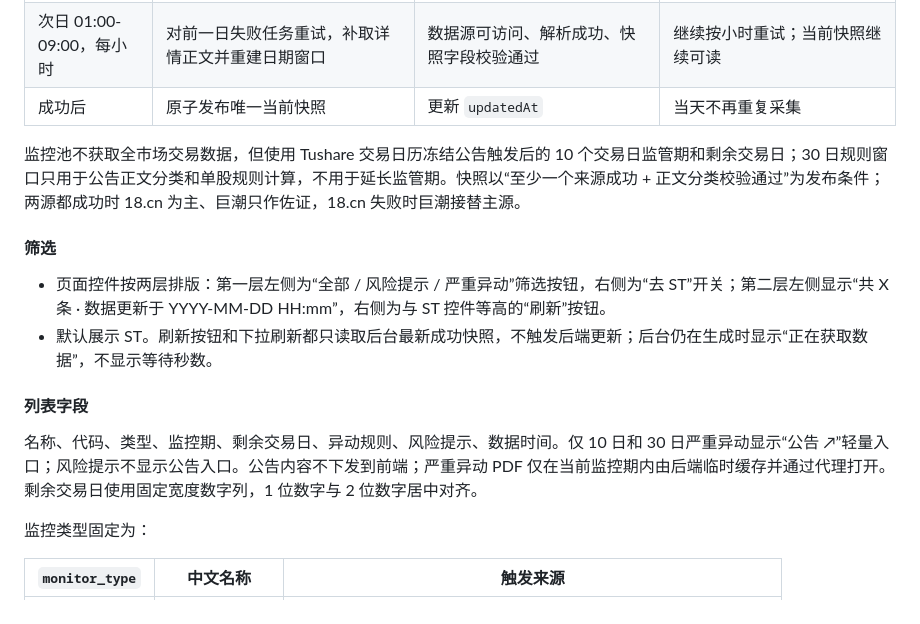
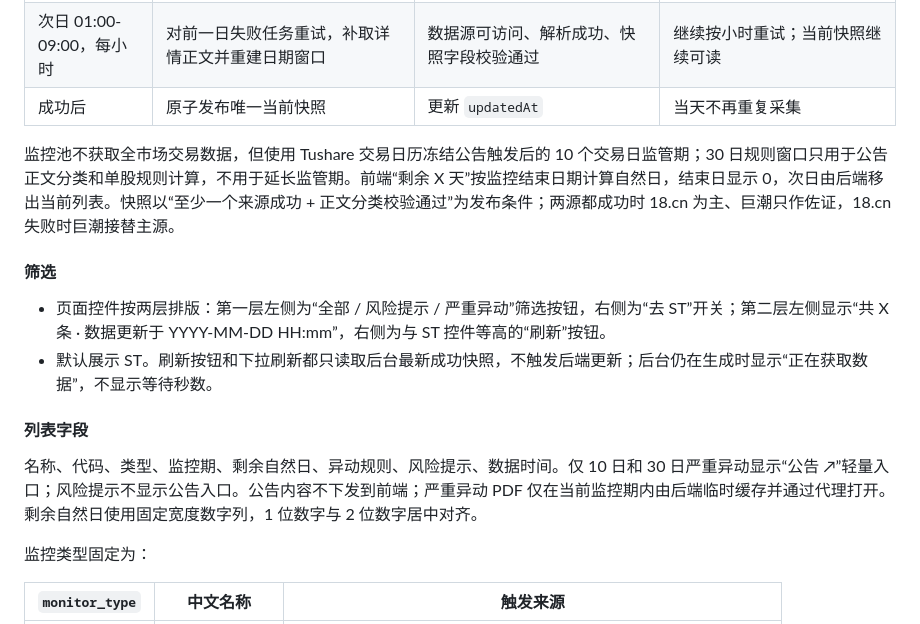
Before and after one commit to nofindx/Stock-Abnormal, a Markdown page: docs/异动查查小程序PRD.md, the part around the change. GitHub-like rendering.

Commit message:
docs: clarify natural-day monitor countdown

```diff
--- a/docs/异动查查小程序PRD.md
+++ b/docs/异动查查小程序PRD.md
@@ -123,7 +123,7 @@
 | 次日 01:00-09:00，每小时 | 对前一日失败任务重试，补取详情正文并重建日期窗口 | 数据源可访问、解析成功、快照字段校验通过 | 继续按小时重试；当前快照继续可读 |
 | 成功后 | 原子发布唯一当前快照 | 更新 `updatedAt` | 当天不再重复采集 |
 
-监控池不获取全市场交易数据，但使用 Tushare 交易日历冻结公告触发后的 10 个交易日监管期和剩余交易日；30 日规则窗口只用于公告正文分类和单股规则计算，不用于延长监管期。快照以“至少一个来源成功 + 正文分类校验通过”为发布条件；两源都成功时 18.cn 为主、巨潮只作佐证，18.cn 失败时巨潮接替主源。
+监控池不获取全市场交易数据，但使用 Tushare 交易日历冻结公告触发后的 10 个交易日监管期；30 日规则窗口只用于公告正文分类和单股规则计算，不用于延长监管期。前端“剩余 X 天”按监控结束日期计算自然日，结束日显示 0，次日由后端移出当前列表。快照以“至少一个来源成功 + 正文分类校验通过”为发布条件；两源都成功时 18.cn 为主、巨潮只作佐证，18.cn 失败时巨潮接替主源。
 
 #### 筛选
 
@@ -132,7 +132,7 @@
 
 #### 列表字段
 
-名称、代码、类型、监控期、剩余交易日、异动规则、风险提示、数据时间。仅 10 日和 30 日严重异动显示“公告 ↗”轻量入口；风险提示不显示公告入口。公告内容不下发到前端；严重异动 PDF 仅在当前监控期内由后端临时缓存并通过代理打开。剩余交易日使用固定宽度数字列，1 位数字与 2 位数字居中对齐。
+名称、代码、类型、监控期、剩余自然日、异动规则、风险提示、数据时间。仅 10 日和 30 日严重异动显示“公告 ↗”轻量入口；风险提示不显示公告入口。公告内容不下发到前端；严重异动 PDF 仅在当前监控期内由后端临时缓存并通过代理打开。剩余自然日使用固定宽度数字列，1 位数字与 2 位数字居中对齐。
 
 监控类型固定为：
 
```
